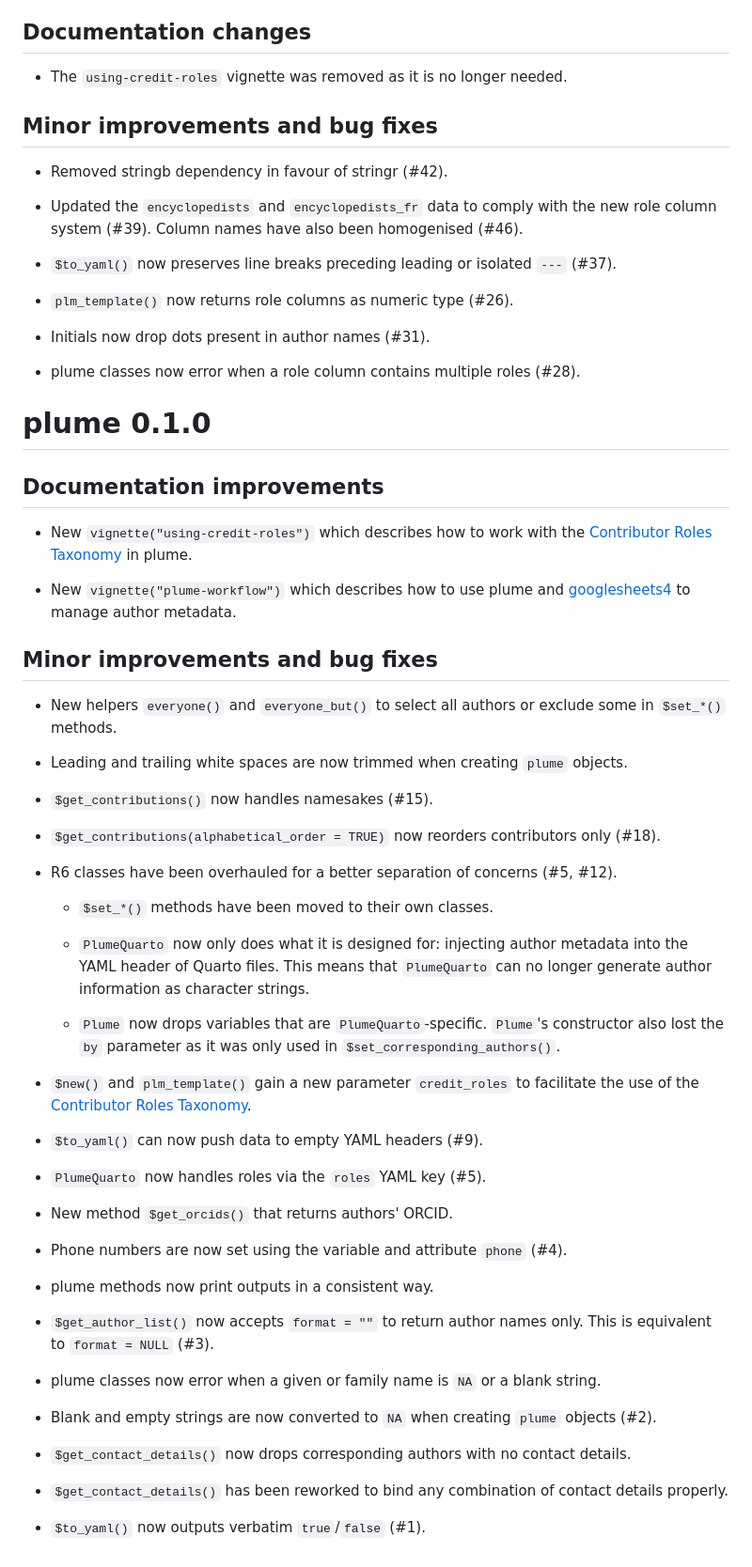
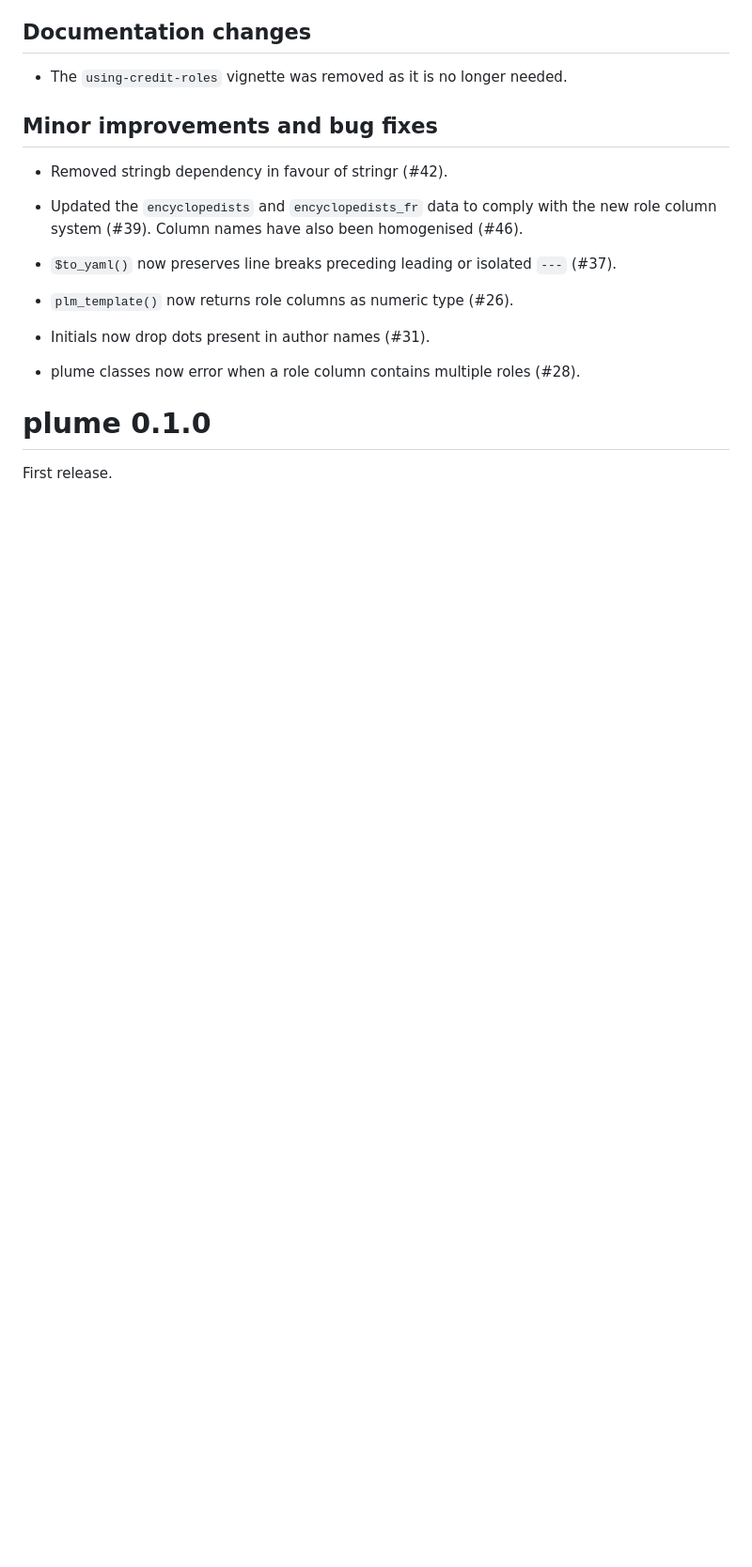
Before and after one commit to arnaudgallou/plume, a Markdown page: NEWS.md, the part around one of its changes. Shown at 94% size. GitHub-like rendering; blank space fills up the shorter version.

Commit message:
Polish NEWS

```diff
--- a/NEWS.md
+++ b/NEWS.md
@@ -118,50 +122,4 @@
 
 # plume 0.1.0
 
-## Documentation improvements
-
-* New `vignette("using-credit-roles")` which describes how to work with the [Contributor Roles Taxonomy](https://credit.niso.org) in plume.
-
-* New `vignette("plume-workflow")` which describes how to use plume and [googlesheets4](https://googlesheets4.tidyverse.org) to manage author metadata.
-
-## Minor improvements and bug fixes
-
-* New helpers `everyone()` and `everyone_but()` to select all authors or exclude some in `$set_*()` methods.
-
-* Leading and trailing white spaces are now trimmed when creating `plume` objects.
-
-* `$get_contributions()` now handles namesakes (#15).
-
-* `$get_contributions(alphabetical_order = TRUE)` now reorders contributors only (#18).
-
-* R6 classes have been overhauled for a better separation of concerns (#5, #12).
-
-  * `$set_*()` methods have been moved to their own classes.
-
-  * `PlumeQuarto` now only does what it is designed for: injecting author metadata into the YAML header of Quarto files. This means that `PlumeQuarto` can no longer generate author information as character strings.
-
-  * `Plume` now drops variables that are `PlumeQuarto`-specific. `Plume`'s constructor also lost the `by` parameter as it was only used in `$set_corresponding_authors()`.
-
-* `$new()` and `plm_template()` gain a new parameter `credit_roles` to facilitate the use of the [Contributor Roles Taxonomy](https://credit.niso.org).
-
-* `$to_yaml()` can now push data to empty YAML headers (#9).
-
-* `PlumeQuarto` now handles roles via the `roles` YAML key (#5).
-
-* New method `$get_orcids()` that returns authors' ORCID.
-
-* Phone numbers are now set using the variable and attribute `phone` (#4).
-
-* plume methods now print outputs in a consistent way.
-
-* `$get_author_list()` now accepts `format = ""` to return author names only. This is equivalent to `format = NULL` (#3).
-
-* plume classes now error when a given or family name is `NA` or a blank string.
-
-* Blank and empty strings are now converted to `NA` when creating `plume` objects (#2).
-
-* `$get_contact_details()` now drops corresponding authors with no contact details.
-
-* `$get_contact_details()` has been reworked to bind any combination of contact details properly.
-
-* `$to_yaml()` now outputs verbatim `true`/`false` (#1).
+First release.
```
Also changed, not shown: other parts of NEWS.md (+4 -0 lines).
